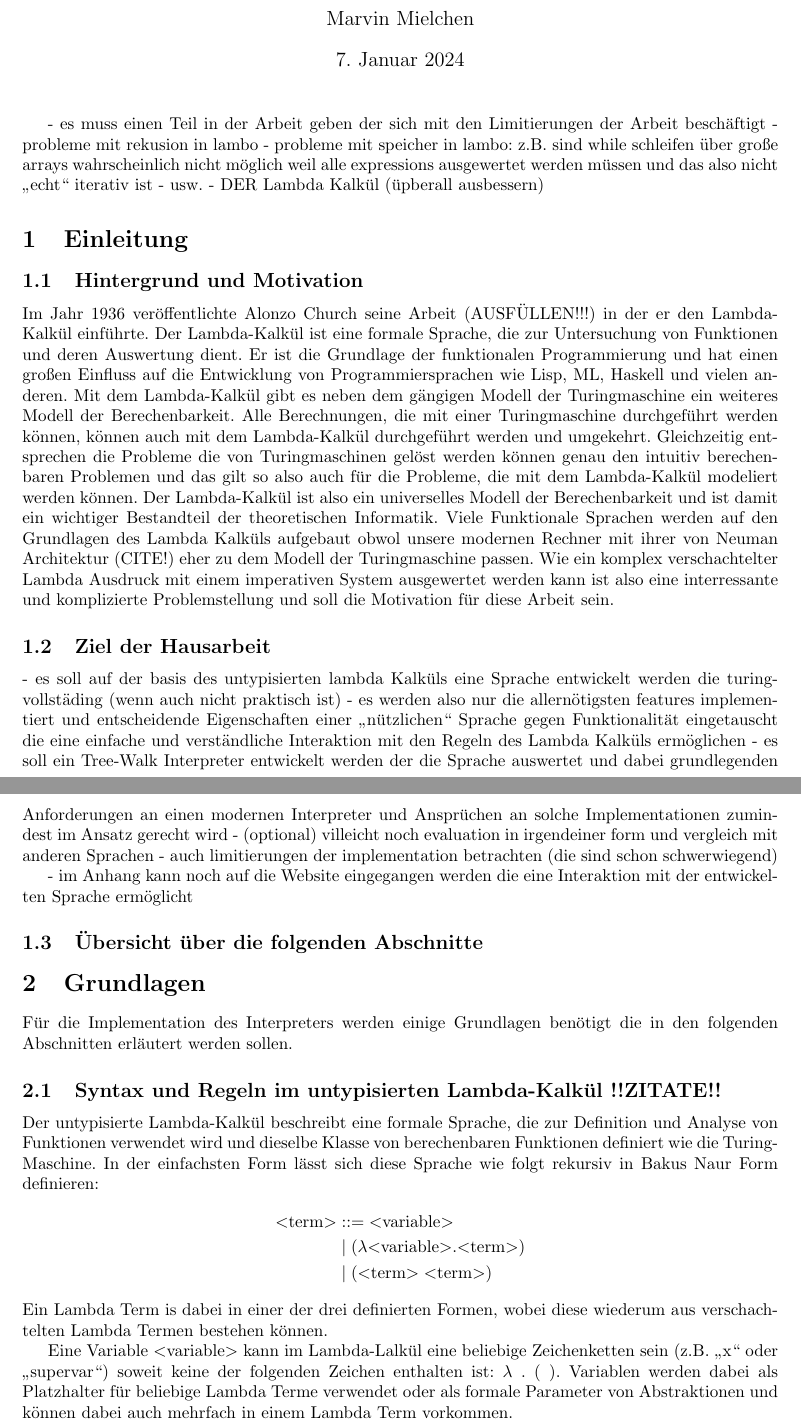
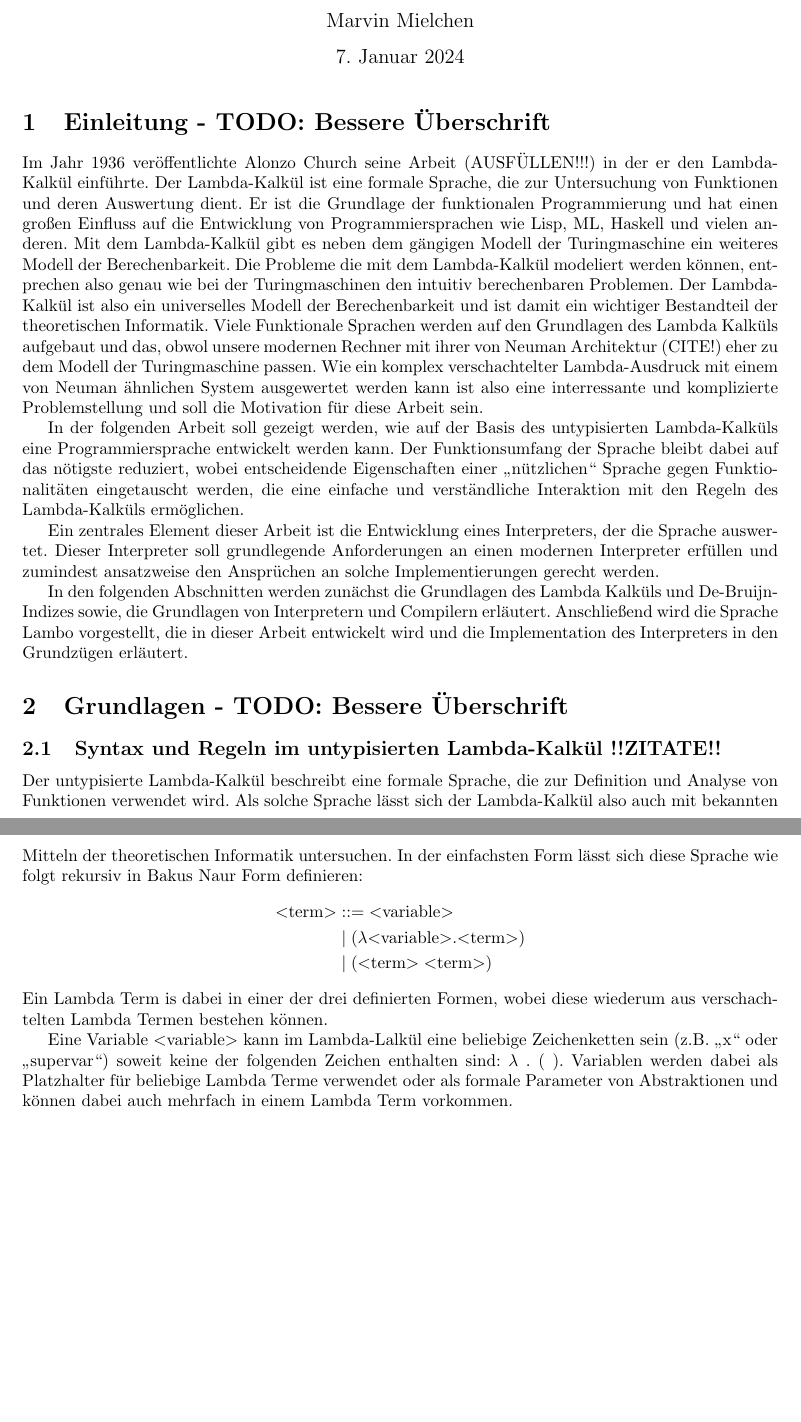
Before and after one commit to marvinmielchen/lambda-online, a LaTeX document (latex/seminararbeit.tex): two parts of pages 1 and 2 of 16, joined at a grey line, cut so that both start at the same text, the shorter picture padded with empty space. Compiled offline with pdfLaTeX.

Commit message:
Refactor introduction and add section on basics

```diff
--- a/latex/seminararbeit.tex
+++ b/latex/seminararbeit.tex
@@ -48,43 +48,27 @@
 \maketitle
 
 %\cite[S. 8]{nystrom}
-- es muss einen Teil in der Arbeit geben der sich mit den Limitierungen der Arbeit beschäftigt
-    - probleme mit rekusion in lambo
-    - probleme mit speicher in lambo: z.B. sind while schleifen über große arrays wahrscheinlich nicht möglich weil alle expressions ausgewertet werden müssen und
-    das also nicht "echt" iterativ ist
-    - usw.
-- DER Lambda Kalkül (üpberall ausbessern)
 
-\section{Einleitung}
-
-\subsection{Hintergrund und Motivation}
+\section{Einleitung - TODO: Bessere Überschrift}
 
 Im Jahr 1936 veröffentlichte Alonzo Church seine Arbeit (AUSFÜLLEN!!!) in der er den Lambda-Kalkül einführte.
 Der Lambda-Kalkül ist eine formale Sprache, die zur Untersuchung von Funktionen und deren Auswertung dient. Er ist die Grundlage der funktionalen Programmierung und hat einen großen Einfluss auf die Entwicklung von Programmiersprachen wie Lisp, ML, Haskell und vielen anderen.
-Mit dem Lambda-Kalkül gibt es neben dem gängigen Modell der Turingmaschine ein weiteres Modell der Berechenbarkeit. Alle Berechnungen, die mit einer Turingmaschine durchgeführt werden können, können auch mit dem Lambda-Kalkül durchgeführt werden und umgekehrt.
-Gleichzeitig entsprechen die Probleme die von Turingmaschinen gelöst werden können genau den intuitiv berechenbaren Problemen und das gilt so also auch für die Probleme, die mit dem Lambda-Kalkül modeliert werden können.
-Der Lambda-Kalkül ist also ein universelles Modell der Berechenbarkeit und ist damit ein wichtiger Bestandteil der theoretischen Informatik. Viele Funktionale Sprachen werden auf den Grundlagen des Lambda Kalküls aufgebaut obwol unsere modernen Rechner mit ihrer von Neuman Architektur (CITE!) eher zu dem Modell der Turingmaschine passen.
-Wie ein komplex verschachtelter Lambda Ausdruck mit einem imperativen System ausgewertet werden kann ist also eine interressante und komplizierte Problemstellung und soll die Motivation für diese Arbeit sein.
+Mit dem Lambda-Kalkül gibt es neben dem gängigen Modell der Turingmaschine ein weiteres Modell der Berechenbarkeit.
+Die Probleme die mit dem Lambda-Kalkül modeliert werden können, entprechen also genau wie bei der Turingmaschinen den intuitiv berechenbaren Problemen.
+Der Lambda-Kalkül ist also ein universelles Modell der Berechenbarkeit und ist damit ein wichtiger Bestandteil der theoretischen Informatik.
+Viele Funktionale Sprachen werden auf den Grundlagen des Lambda Kalküls aufgebaut und das, obwol unsere modernen Rechner mit ihrer von Neuman Architektur (CITE!) eher zu dem Modell der Turingmaschine passen.
+Wie ein komplex verschachtelter Lambda-Ausdruck mit einem von Neuman ähnlichen System ausgewertet werden kann ist also eine interressante und komplizierte Problemstellung und soll die Motivation für diese Arbeit sein.
 
-\subsection{Ziel der Hausarbeit}
+In der folgenden Arbeit soll gezeigt werden, wie auf der Basis des untypisierten Lambda-Kalküls eine Programmiersprache entwickelt werden kann. Der Funktionsumfang der Sprache bleibt dabei auf das nötigste reduziert, wobei entscheidende Eigenschaften einer "nützlichen" Sprache gegen Funktionalitäten eingetauscht werden, die eine einfache und verständliche Interaktion mit den Regeln des Lambda-Kalküls ermöglichen.
 
-- es soll auf der basis des untypisierten lambda Kalküls eine Sprache entwickelt werden die turingvollstäding (wenn auch nicht praktisch ist)
-    - es werden also nur die allernötigsten features implementiert und entscheidende Eigenschaften einer "nützlichen" Sprache gegen Funktionalität eingetauscht die eine einfache und verständliche Interaktion mit den Regeln des Lambda Kalküls ermöglichen
-- es soll ein Tree-Walk Interpreter entwickelt werden der die Sprache auswertet und dabei grundlegenden Anforderungen an einen modernen Interpreter und Ansprüchen an solche Implementationen zumindest im Ansatz gerecht wird
-- (optional) villeicht noch evaluation in irgendeiner form und vergleich mit anderen Sprachen
-- auch limitierungen der implementation betrachten (die sind schon schwerwiegend)
+Ein zentrales Element dieser Arbeit ist die Entwicklung eines Interpreters, der die Sprache auswertet. Dieser Interpreter soll grundlegende Anforderungen an einen modernen Interpreter erfüllen und zumindest ansatzweise den Ansprüchen an solche Implementierungen gerecht werden.
 
-- im Anhang kann noch auf die Website eingegangen werden die eine Interaktion mit der entwickelten Sprache ermöglicht
+In den folgenden Abschnitten werden zunächst die Grundlagen des Lambda Kalküls und De-Bruijn-Indizes sowie, die Grundlagen von Interpretern und Compilern erläutert. Anschließend wird die Sprache Lambo vorgestellt, die in dieser Arbeit entwickelt wird und die Implementation des Interpreters in den Grundzügen erläutert.
 
-\subsection{Übersicht über die folgenden Abschnitte}
-
-\section{Grundlagen}
-
-Für die Implementation des Interpreters werden einige Grundlagen benötigt die in den folgenden Abschnitten erläutert werden sollen.
-
+\section{Grundlagen - TODO: Bessere Überschrift}
 \subsection{Syntax und Regeln im untypisierten Lambda-Kalkül !!ZITATE!!}
 
-Der untypisierte Lambda-Kalkül beschreibt eine formale Sprache, die zur Definition und Analyse von Funktionen verwendet wird und dieselbe Klasse von berechenbaren Funktionen definiert wie die Turing-Maschine.
+Der untypisierte Lambda-Kalkül beschreibt eine formale Sprache, die zur Definition und Analyse von Funktionen verwendet wird. Als solche Sprache lässt sich der Lambda-Kalkül also auch mit bekannten Mitteln der theoretischen Informatik untersuchen.
 In der einfachsten Form lässt sich diese Sprache wie folgt rekursiv in Bakus Naur Form definieren:
 \begin{align*}
     \text{\textless term\textgreater} & ::= \text{\textless variable\textgreater} \\
@@ -93,7 +77,7 @@ In der einfachsten Form lässt sich diese Sprache wie folgt rekursiv in Bakus Na
 \end{align*}
 Ein Lambda Term is dabei in einer der drei definierten Formen, wobei diese wiederum aus verschachtelten Lambda Termen bestehen können.
 
-Eine Variable $\text{\textless variable\textgreater}$ kann im Lambda-Lalkül eine beliebige Zeichenketten sein (z.B. "x" oder "supervar") soweit keine der folgenden Zeichen enthalten ist: $\lambda$ . ( ). Variablen werden dabei als Platzhalter für beliebige Lambda Terme verwendet oder als formale Parameter von Abstraktionen und können dabei auch mehrfach in einem Lambda Term vorkommen.
+Eine Variable $\text{\textless variable\textgreater}$ kann im Lambda-Lalkül eine beliebige Zeichenketten sein (z.B. "x" oder "supervar") soweit keine der folgenden Zeichen enthalten sind: $\lambda$ . ( ). Variablen werden dabei als Platzhalter für beliebige Lambda Terme verwendet oder als formale Parameter von Abstraktionen und können dabei auch mehrfach in einem Lambda Term vorkommen.
 
 $(\lambda \text{\textless variable\textgreater} . \text{\textless term\textgreater})$ heist Abstraktion und representiert eine Funktion. Die Variable ist dabei der formale Funktionsparameter und der Lambda Term nach dem Punkt ist der Funktionskörper. Ein Beispiel für eine Abstraktion ist die Identitätsfunktion $(\lambda x.x)$ welche ein Argument entgegennimmt und dieses unverändert zurückgibt.
 
```
Also changed, not shown: latex/seminararbeit.tex (4 more changed lines).
